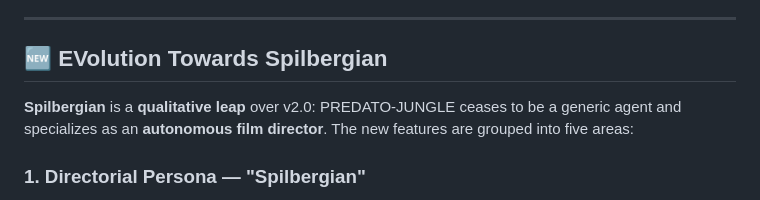
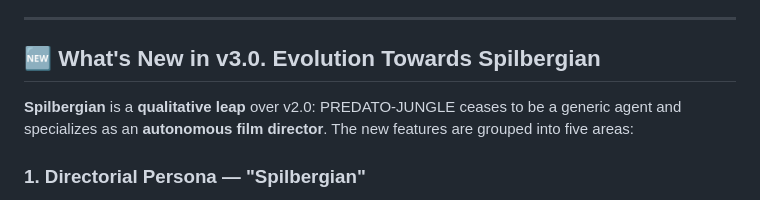
Before and after one commit to Justo-Tapiador/spilbergian, a Markdown page: README.md, the part around the change. Drawn GitHub-style.

```diff
--- a/README.md
+++ b/README.md
@@ -46,7 +46,7 @@
 
 ---
 
-## 🆕 EVolution Towards Spilbergian
+## 🆕 What's New in v3.0. Evolution Towards Spilbergian
 
 **Spilbergian** is a **qualitative leap** over v2.0: PREDATO-JUNGLE ceases to be a generic agent and specializes as an **autonomous film director**. The new features are grouped into five areas:
 
```
